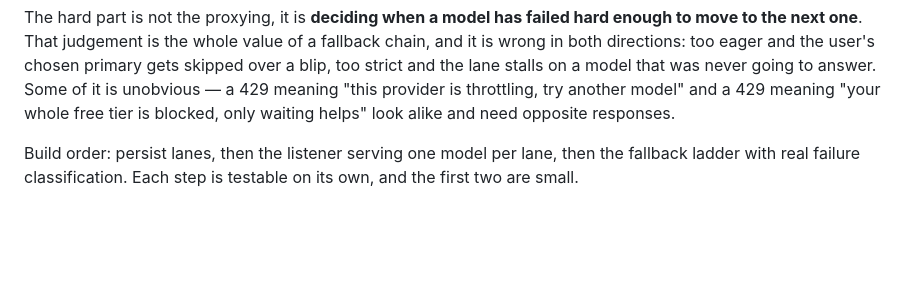
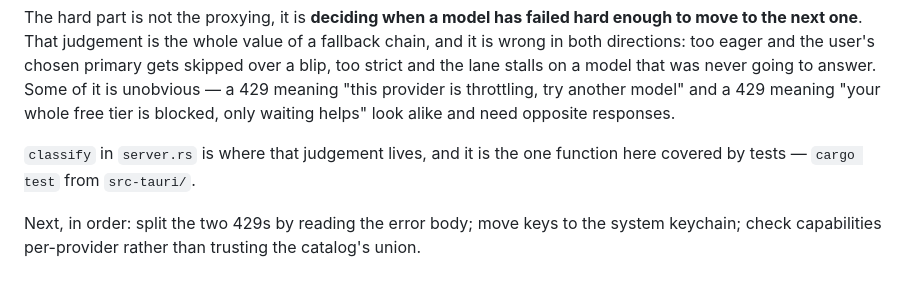
Before and after one commit to CreativeSystemDesign/visualllm, a Markdown page: README.md, the part around the change. GitHub-like rendering; blank space fills up the shorter version.

Commit message:
README: replace a completed build order with what is actually next

```diff
--- a/README.md
+++ b/README.md
@@ -102,6 +102,9 @@ model that was never going to answer. Some of it is unobvious — a 429 meaning
 free tier is blocked, only waiting helps" look alike and need opposite
 responses.
 
-Build order: persist lanes, then the listener serving one model per lane, then
-the fallback ladder with real failure classification. Each step is testable on
-its own, and the first two are small.
+`classify` in `server.rs` is where that judgement lives, and it is the one
+function here covered by tests — `cargo test` from `src-tauri/`.
+
+Next, in order: split the two 429s by reading the error body; move keys to the
+system keychain; check capabilities per-provider rather than trusting the
+catalog's union.
```
